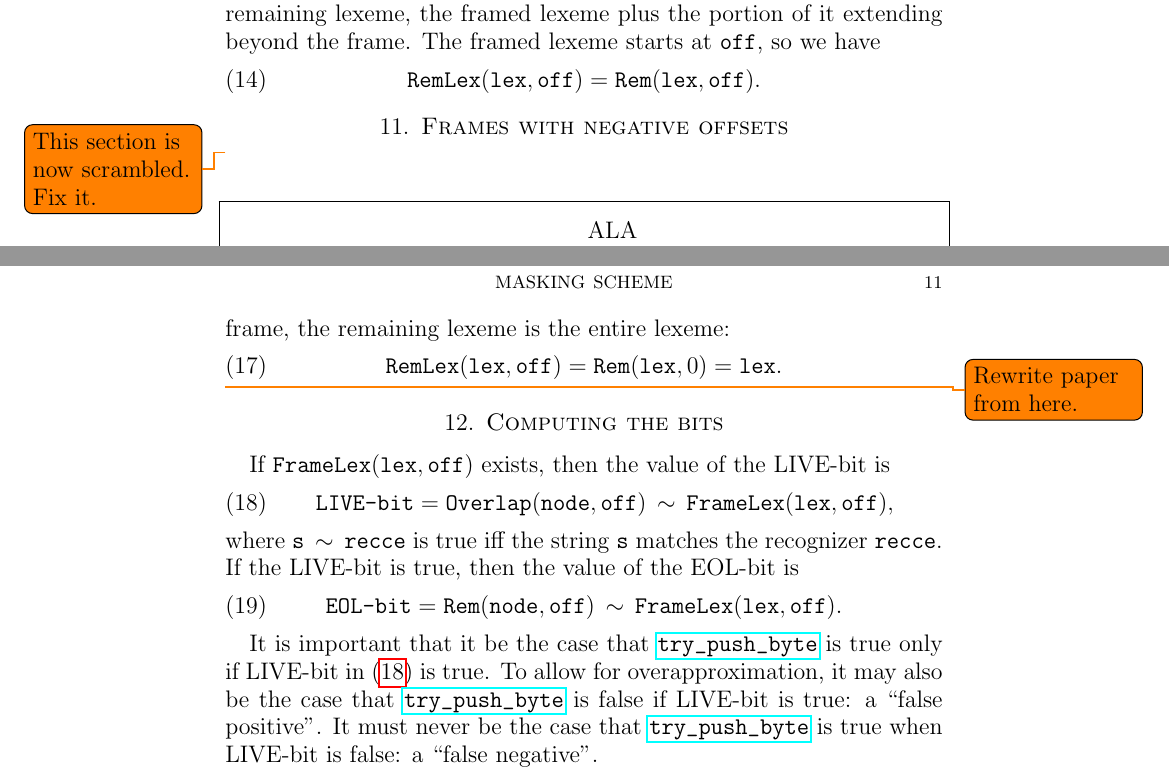
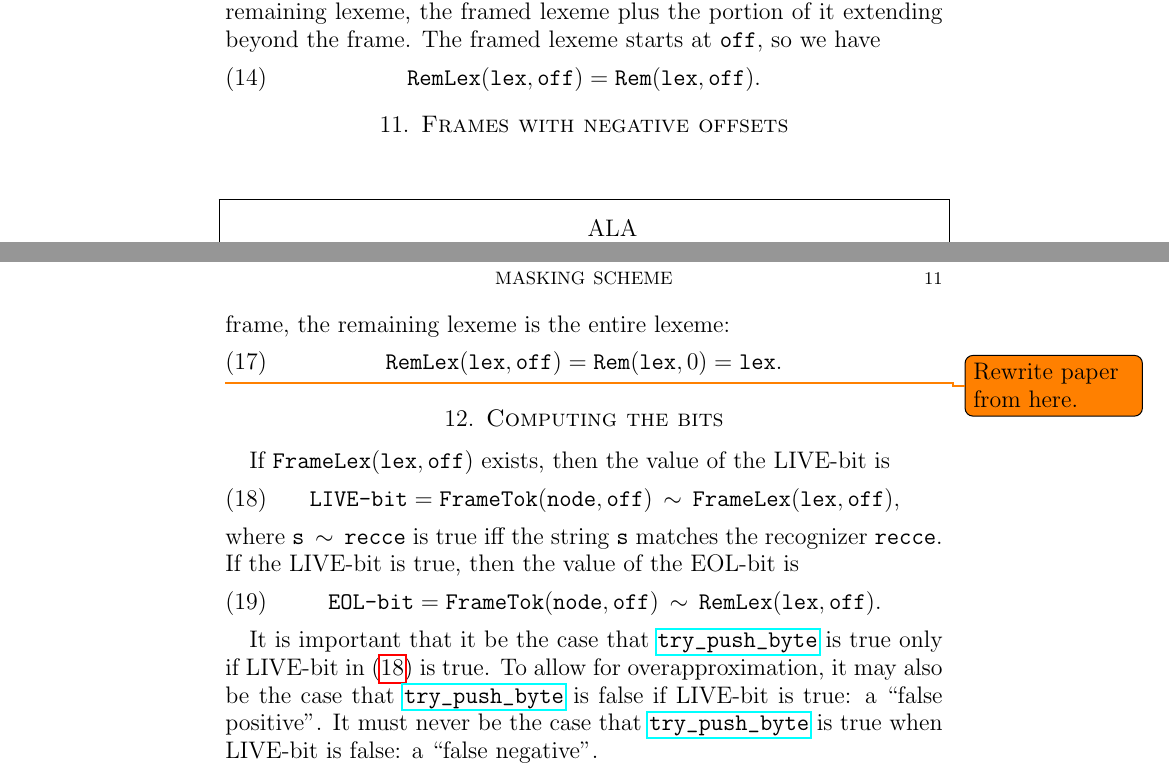
Before and after one commit to jeffreykegler/LostwaveEarley, a LaTeX paper (masking.d/masking.ltx): two parts of pages 10 and 11 of 22, joined at a grey line, cut so that both start at the same text. Compiled offline with pdfLaTeX.

Commit message:
Work on masking optimization

```diff
--- a/masking.d/masking.ltx
+++ b/masking.d/masking.ltx
@@ -1072,8 +1072,6 @@ so we have
 \FloatBarrier
 \section{Frames with negative offsets}
 
-\todo{This section is now scrambled.  Fix it.}
-
 \noindent
 \begin{figure}[ht]
 \vspace{6pt}
@@ -1171,7 +1169,7 @@ If \FA{FrameLex}{\V{lex}, \V{off}} exists, then the value
 of the LIVE-bit is
 \begin{equation}
 	\label{eq:live-bit}
-        \V{LIVE-bit} = \FA{Overlap}{\V{node},\V{off}} \, \sim \, \FA{FrameLex}{\V{lex}, \V{off}},
+        \V{LIVE-bit} = \FA{FrameTok}{\V{node},\V{off}} \, \sim \, \FA{FrameLex}{\V{lex}, \V{off}},
 \end{equation}
 where $\V{s} \, \sim \, \V{recce}$ is true iff the string \V{s}
 matches the recognizer \V{recce}.
@@ -1179,7 +1177,7 @@ If the LIVE-bit is true, then the value
 of the EOL-bit is
 \begin{equation}
 	\label{eq:eol-bit}
-        \V{EOL-bit} = \FA{Rem}{\V{node},\V{off}} \, \sim \, \FA{FrameLex}{\V{lex}, \V{off}}.
+        \V{EOL-bit} = \FA{FrameTok}{\V{node},\V{off}} \, \sim \, \FA{RemLex}{\V{lex}, \V{off}}.
 \end{equation}
 
 It is important that it be the case that \tpb is true
```
